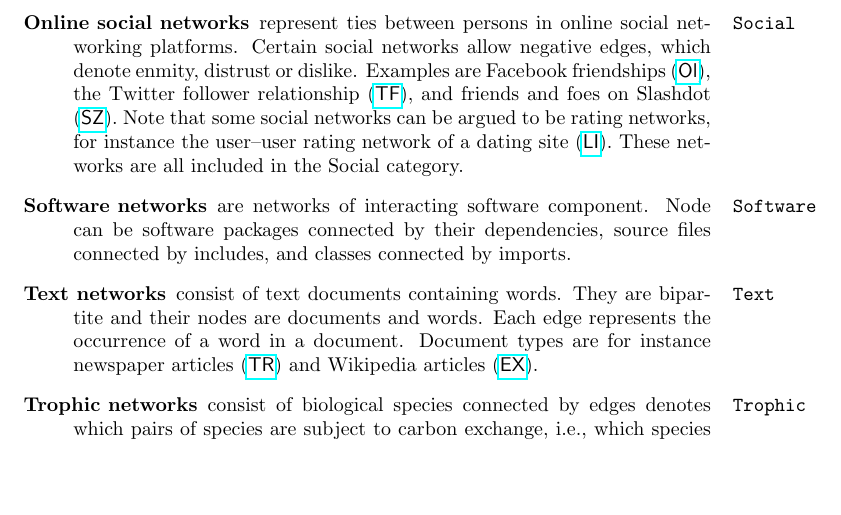
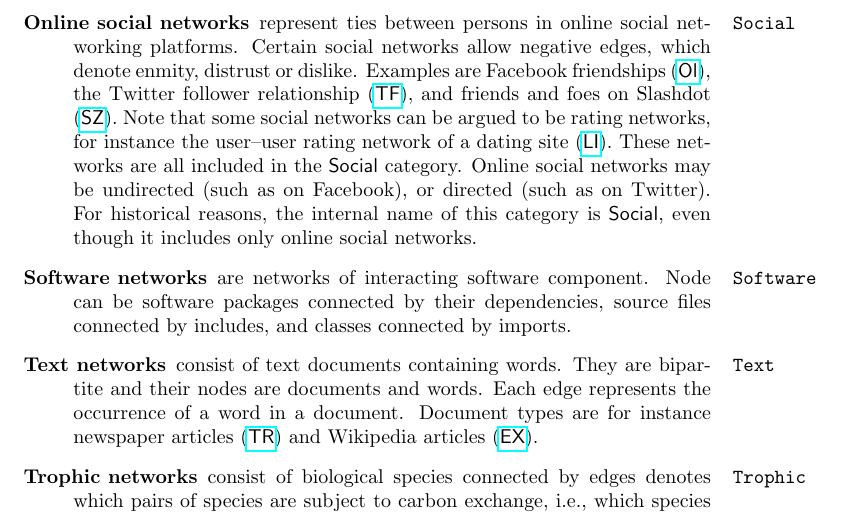
Before and after one commit to kunegis/konect-handbook, a LaTeX document (konect-handbook.tex): part of page 12 of 80, cut so that both start at the same text, the shorter picture padded with empty space. Compiled offline with pdfLaTeX.

Commit message:
directedness of online social network

```diff
--- a/konect-handbook.tex
+++ b/konect-handbook.tex
@@ -680,7 +680,11 @@ An overview of the categories is given in Table~\ref{tab:categories}.
   that some social networks can be argued to be rating networks, for
   instance the user--user rating network of a dating site
   (\href{http://konect.cc/networks/libimseti/}{\textsf{LI}}).  These
-  networks are all included in the Social category.
+  networks are all included in the \textsf{Social} category.
+  Online social networks may be undirected (such as on Facebook),
+  or directed (such as on Twitter).
+  For historical reasons, the internal name of this category is
+  \textsf{Social}, even though it includes only online social networks.
 
 \item[Software networks] are networks of interacting software
   \marginpar{\texttt{Software}} component.  Node can be software
```
Also changed, not shown: konect-handbook.tex (2 more changed lines).
